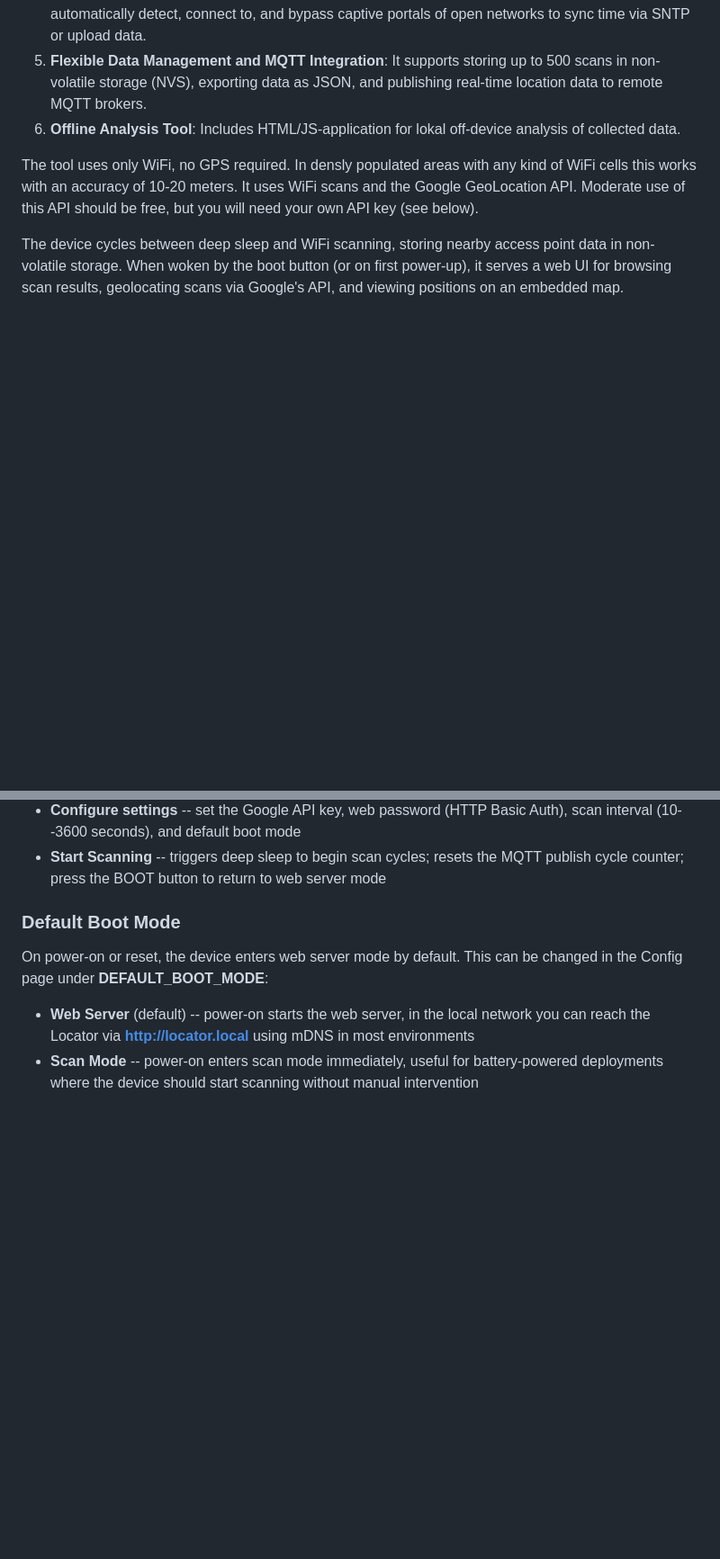
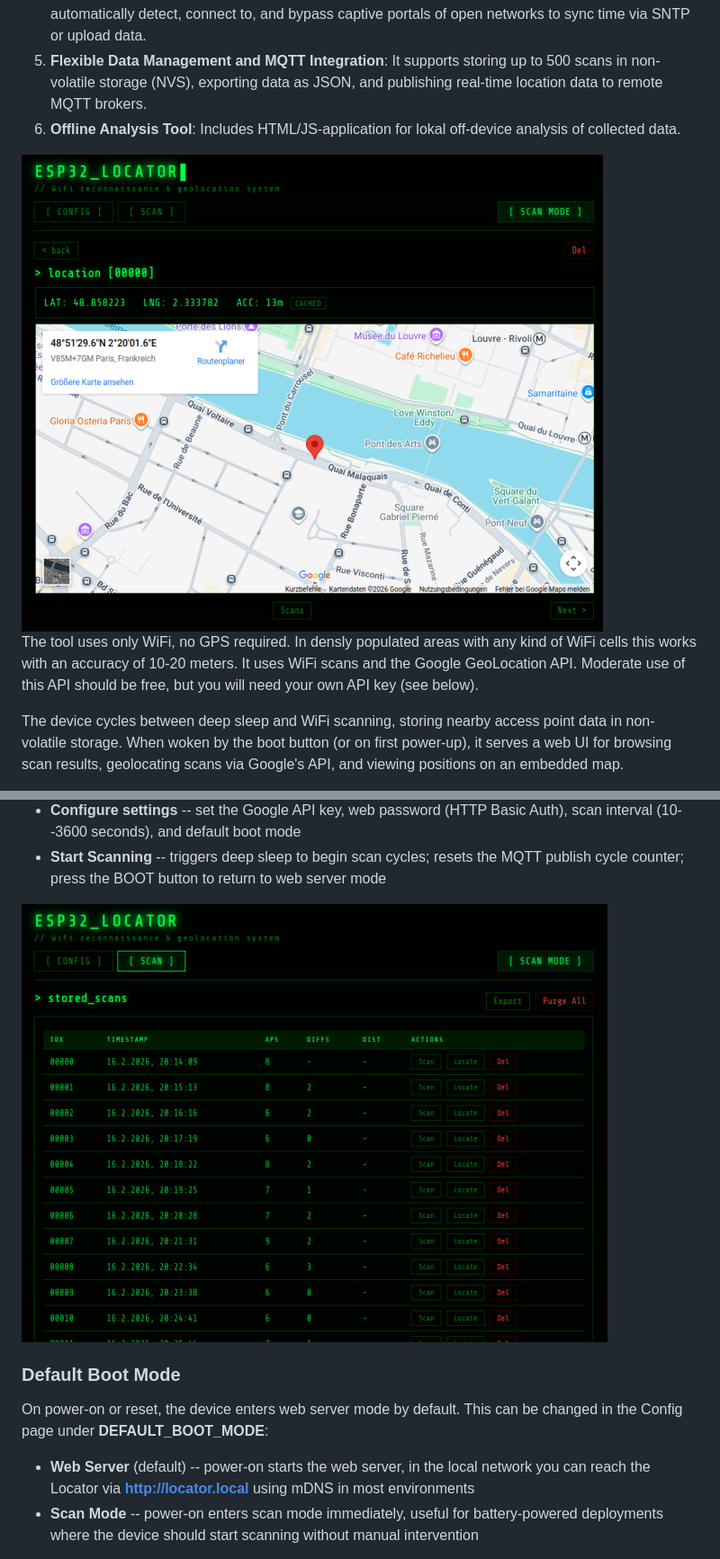
Before and after one commit to martin-ger/ESP32_Locator, a Markdown page: README.md, 2 parts joined by grey strips. Shown at 90% size. Rendered like a GitHub page; blank space fills up the shorter version.

```diff
--- a/README.md
+++ b/README.md
@@ -10,6 +10,8 @@ Main features of the **ESP32 Locator**:
 4. **Opportunistic "Hitchhiking" Connectivity**: Through its "Open WiFi Mode," the device can automatically detect, connect to, and bypass captive portals of open networks to sync time via SNTP or upload data.
 5. **Flexible Data Management and MQTT Integration**: It supports storing up to 500 scans in non-volatile storage (NVS), exporting data as JSON, and publishing real-time location data to remote MQTT brokers.
 6. **Offline Analysis Tool**: Includes HTML/JS-application for lokal off-device analysis of collected data.
+
+<img src="https://raw.githubusercontent.com/martin-ger/ESP32_Locator/master/UI_location.png">
 
 The tool uses only WiFi, no GPS required. In densly populated areas with any kind of WiFi cells this works with an accuracy of 10-20 meters. It uses WiFi scans
 and the Google GeoLocation API. Moderate use of this API should be free, but you will need your own API key (see below).
@@ -55,6 +57,8 @@ From the web UI you can:
 - **Configure MQTT** -- set broker URLs for last scan and all scans (format: `mqtt://broker:port/topic/path`), wait cycles for "publish all", client ID, username, and password
 - **Configure settings** -- set the Google API key, web password (HTTP Basic Auth), scan interval (10--3600 seconds), and default boot mode
 - **Start Scanning** -- triggers deep sleep to begin scan cycles; resets the MQTT publish cycle counter; press the BOOT button to return to web server mode
+
+<img src="https://raw.githubusercontent.com/martin-ger/ESP32_Locator/master/UI_scans.png">
 
 ### Default Boot Mode
 
```
